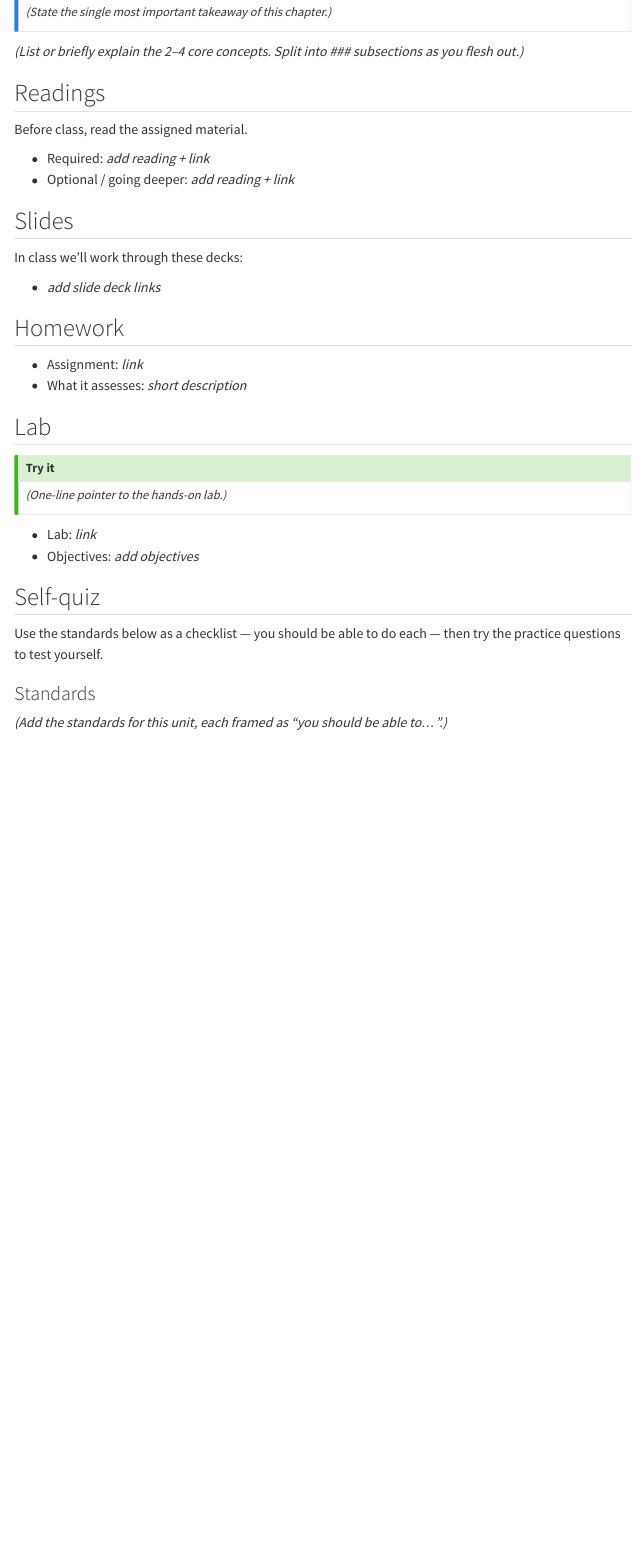
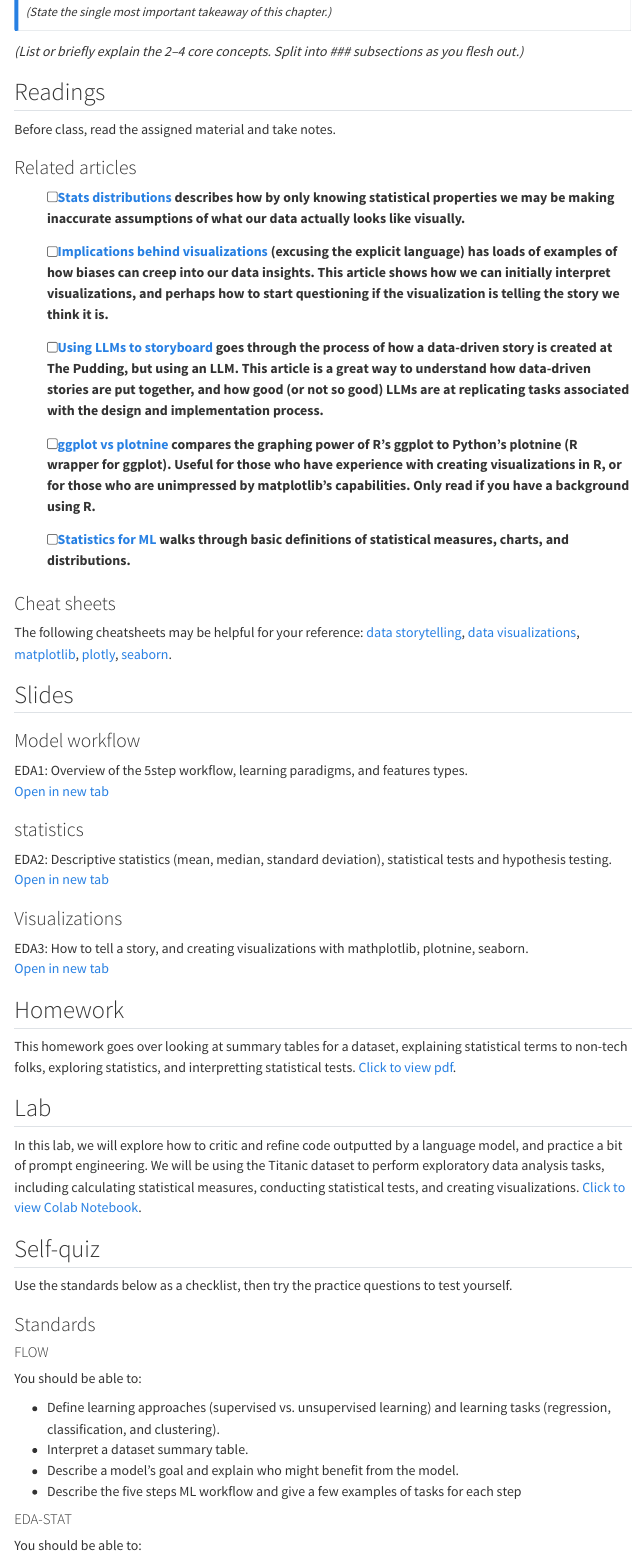
Before and after one commit to chefs-kiss/ML_F2026, a Quarto document (content/01-EDA.qmd): the page in a window 1100 px wide, from 720 px down before the commit and from 740 px down after it, so that both start at the same text. Rendered offline with R 4.5, knitr and Pandoc in place of Quarto, with nearby package versions; menus at the side of the page are left out.

Commit message:
wiki page 01-EDA

```diff
--- a/content/01-EDA.qmd
+++ b/content/01-EDA.qmd
@@ -39,37 +39,64 @@ flesh out.)*
 
 ## Readings {#readings}
 
-Before class, read the assigned material.
+Before class, read the assigned material and take notes.
 
-- Required: *add reading + link*
-- Optional / going deeper: *add reading + link*
+### Related articles
+ - [ ] [Stats distributions](https://www.research.autodesk.com/publications/same-stats-different-graphs/) describes how by only knowing statistical properties we may be making inaccurate assumptions of what our data actually looks like visually.  <br>
+
+ - [ ] [Implications behind visualizations](https://callingbullshit.org/case_studies/case_study_track_records.html) (excusing the explicit language) has loads of examples of how biases can creep into our data insights. This article shows how we can initially interpret visualizations, and perhaps how to start questioning if the visualization is telling the story we think it is. <br>
+
+ - [ ] [Using LLMs to storyboard](https://pudding.cool/2024/07/ai/) goes through the process of how a data-driven story is created at The Pudding, but using an LLM. This article is a great way to understand how data-driven stories are put together, and how good (or not so good) LLMs are at replicating tasks associated with the design and implementation process. <br>
+
+ - [ ] [ggplot vs plotnine](https://blog.tidy-intelligence.com/posts/ggplot2-vs-plotnine/) compares the graphing power of R's ggplot to Python's plotnine (R wrapper for ggplot). Useful for those who have experience with creating visualizations in R, or for those who are unimpressed by matplotlib's capabilities. Only read if you have a background using R.
+
+ - [ ] [Statistics for ML](stats_resource.qmd) walks through basic definitions of statistical measures, charts, and distributions.
+
+### Cheat sheets
+The following cheatsheets may be helpful for your reference: [data storytelling](../files/data_storytelling.pdf), [data visualizations](../files/data_visualizations.pdf), [matplotlib](../files/matplotlib.pdf), [plotly](../files/plotly.pdf), [seaborn](../files/seaborn.pdf). <br>
 
 ## Slides {#slides}
 
-In class we'll work through these decks:
+### Model workflow
+EDA1: Overview of the 5step workflow, learning paradigms, and features types.<br>
+[Open in new tab](../01-EDA/slides-EDA.pdf){target="_blank"}
 
-- *add slide deck links*
+### statistics
+EDA2: Descriptive statistics (mean, median, standard deviation), statistical tests and hypothesis testing. <br>
+[Open in new tab](../01-EDA/slides-EDA.pdf#page=17){target="_blank"}
+
+### Visualizations
+EDA3: How to tell a story, and creating visualizations with mathplotlib, plotnine, seaborn.<br>
+[Open in new tab](../01-EDA/slides-EDA.pdf#page=37){target="_blank"}
 
 ## Homework {#homework}
-
-- Assignment: *link*
-- What it assesses: *short description*
+This homework goes over looking at summary tables for a dataset, explaining statistical terms to non-tech folks, exploring statistics, and interpretting statistical tests.
+[Click to view pdf](https://drive.google.com/file/d/1MvjwF0NlQVYzEB-rn1FgTYXVUp4bJfa_/view?usp=sharing){target="_blank"}.
 
 ## Lab {#lab}
 
-::: {.callout-tip}
-## Try it
-*(One-line pointer to the hands-on lab.)*
-:::
 
-- Lab: *link*
-- Objectives: *add objectives*
+In this lab, we will explore how to critic and refine code outputted by a language model, and practice a bit of prompt engineering.
+We will be using the Titanic dataset to perform exploratory data analysis tasks,
+including calculating statistical measures, conducting statistical tests, and creating visualizations.
+[Click to view Colab Notebook](https://colab.research.google.com/drive/1a7vmVc8IS3Sal0WT7369o-s2wMgk-N8W?usp=sharing).
+
 
 ## Self-quiz {#standards}
 
-Use the standards below as a checklist — you should be able to do each — then try the
-practice questions to test yourself.
+Use the standards below as a checklist, then try the practice questions to test yourself.
 
 ### Standards
 
-*(Add the standards for this unit, each framed as "you should be able to…".)*
+#### FLOW
+
+You should be able to:
+
+- Define learning approaches (supervised vs. unsupervised learning) and learning tasks (regression, classification, and clustering).
+- Interpret a dataset summary table.
+- Describe a model’s goal and explain who might benefit from the model.
+- Describe the five steps ML workflow and give a few examples of tasks for each step
+
+#### EDA-STAT
+
+You should be able to:
--- a/content/02-DATA.qmd
+++ b/content/02-DATA.qmd
@@ -98,9 +98,8 @@ Term
 
 ## See also {#see-also}
 
-- [Step 1 · Exploring Data](../content/01-EDA.qmd) — understanding data before preparing it.
+- [Step 1 · EDA](../content/01-EDA.qmd) — understanding the data before you prepare it.
+- **Step 2 · Data Preparation** — *you are here*.
 - [Step 3 · Algorithms](../content/03-ALG.qmd) — the models this prepared data feeds.
-
-## References {#references}
-
-*(Add readings, textbooks, and sources.)*
+- [Step 4 · Train](../content/04-TRAIN.qmd) — fitting the models to the prepared data.
+- [Step 5 · Evaluation](../content/05-EVAL.qmd) — judging the models built from this data.
--- a/content/03-ALG.qmd
+++ b/content/03-ALG.qmd
@@ -260,10 +259,8 @@ know where to look:
 
 ## See also {#see-also}
 
-- [Step 2 · Data Preparation](../content/02-DATA.qmd) — getting data ready for these algorithms.
+- [Step 1 · EDA](../content/01-EDA.qmd) — understanding the data before choosing a model.
+- [Step 2 · Data Preparation](../content/02-DATA.qmd) — preparing data for these algorithms.
+- **Step 3 · Algorithms** — *you are here*.
 - [Step 4 · Train](../content/04-TRAIN.qmd) — fitting the algorithm you choose here.
-- [Step 5 · Evaluation](../content/05-EVAL.qmd) — measuring how well it worked.
-
-## References {#references}
-
-*(Add readings, textbooks, and sources here.)*
+- [Step 5 · Evaluation](../content/05-EVAL.qmd) — measuring how well the chosen model works.
--- a/content/04-TRAIN.qmd
+++ b/content/04-TRAIN.qmd
@@ -122,3 +122,11 @@ Ensemble
 
 Generalization
 : How well a model performs on data it has never seen.
+
+## See also {#see-also}
+
+- [Step 1 · EDA](../content/01-EDA.qmd) — understanding the data you're training on.
+- [Step 2 · Data Preparation](../content/02-DATA.qmd) — preparing the data you train with.
+- [Step 3 · Algorithms](../content/03-ALG.qmd) — choosing the model you train here.
+- **Step 4 · Train** — *you are here*.
+- [Step 5 · Evaluation](../content/05-EVAL.qmd) — judging the model once it's trained.
```
Also changed, not shown: content/05-EVAL.qmd (+1 -1 lines), course_information/schedule.qmd (+10 -8 lines), index.qmd (+4 -2 lines), content/01-EDA.qmd (24 more changed lines), content/03-ALG.qmd (3 more changed lines).
